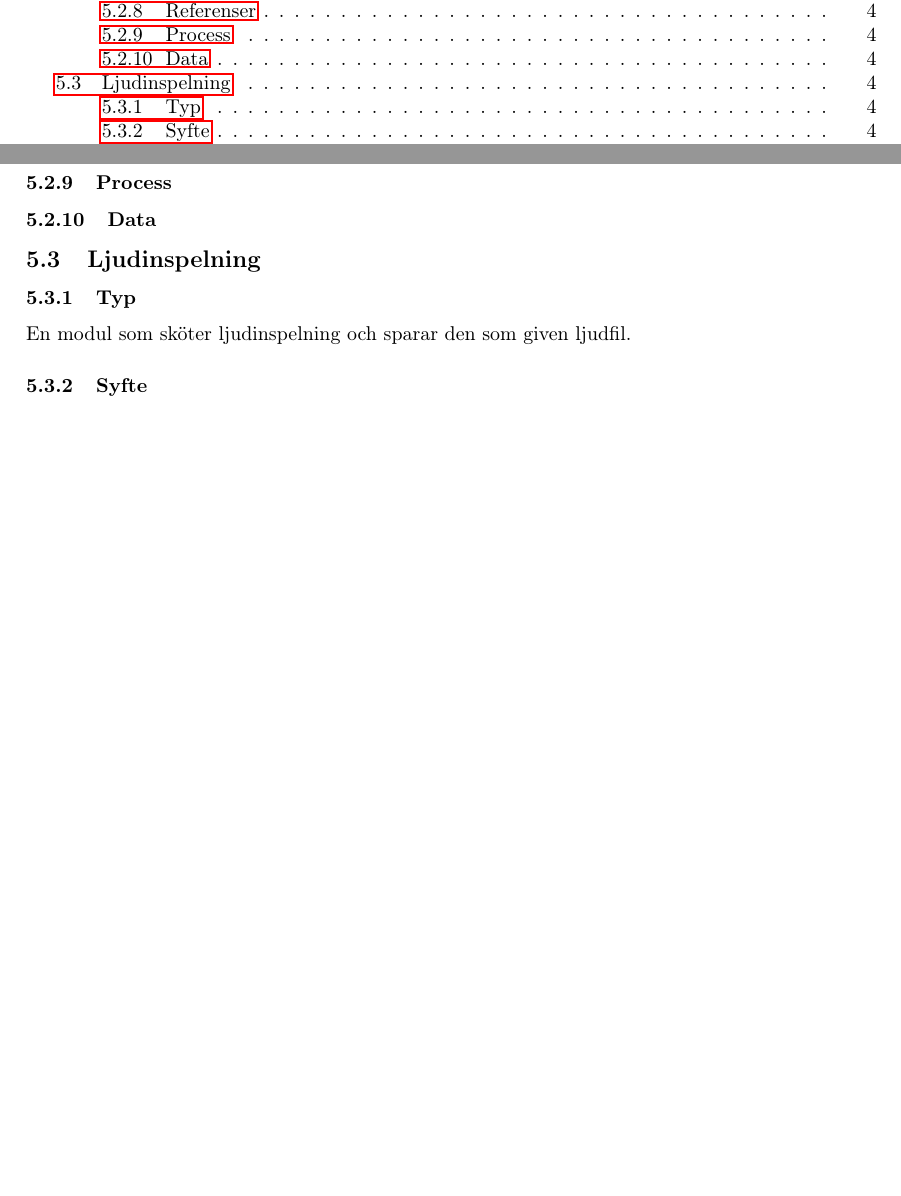
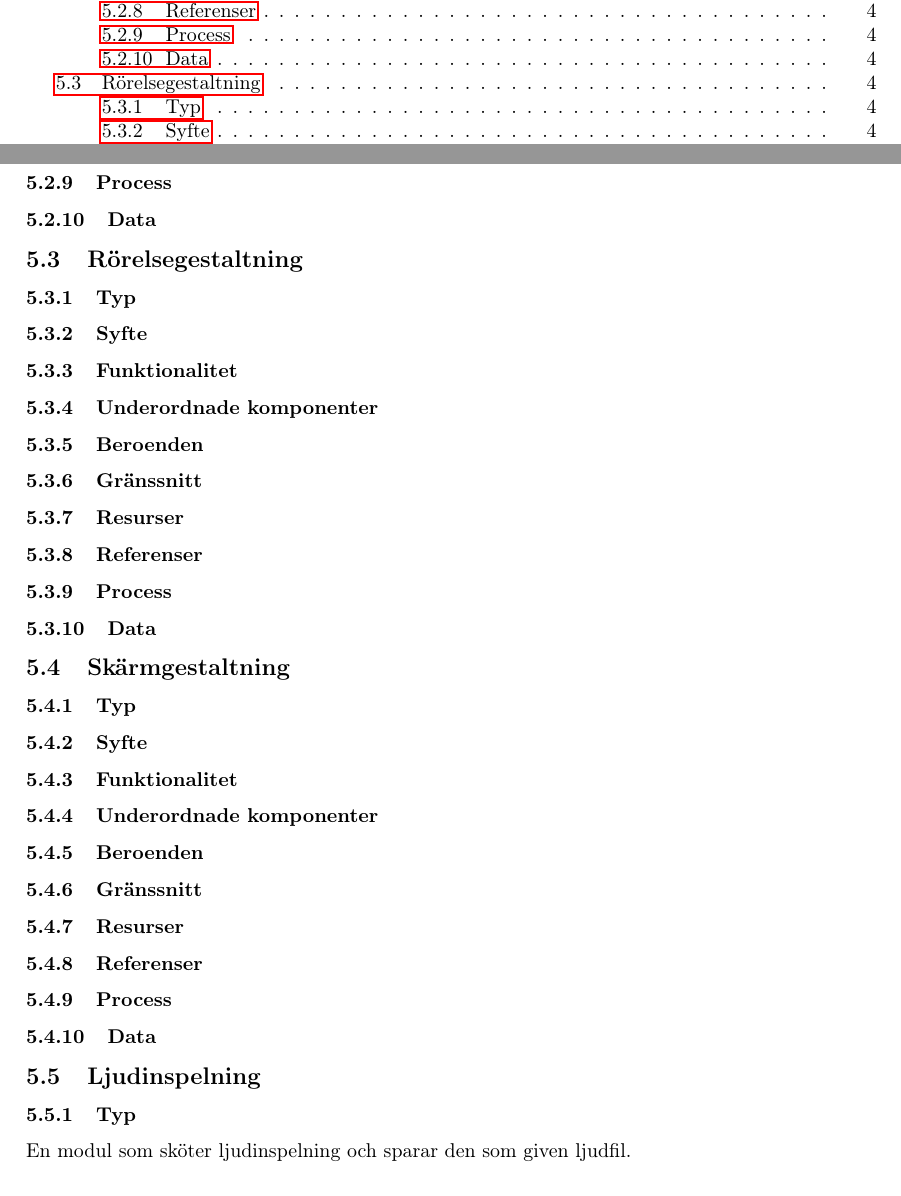
Before and after one commit to axelri/mvk-reports, a LaTeX document (add/report.tex, which reads add/component.tex, add/screenmedia.tex, add/touchmedia.tex): two parts of pages 4 and 9 of 9 before the commit and two parts of pages 4 and 9 of 10 after it, joined at a grey line, cut so that both start at the same text, the shorter picture padded with empty space. Compiled offline with pdfLaTeX.

Commit message:
add/lagt till komponenter

```diff
--- a/add/component.tex
+++ b/add/component.tex
@@ -6,5 +6,13 @@
 \subsection{Databehandling}
 \input{dataprocessing.tex}
 
+\subsection{Rörelsegestaltning}
+\label{sub:touchmedia}
+\input{touchmedia.tex}
+
+\subsection{Skärmgestaltning}
+\label{sub:screenmedia}
+\input{screenmedia.tex}
+
 \subsection{Ljudinspelning}
 \input{sound.tex}
--- /dev/null
+++ b/add/screenmedia.tex
@@ -0,0 +1,19 @@
+\subsubsection{Typ}
+
+\subsubsection{Syfte}
+
+\subsubsection{Funktionalitet}
+
+\subsubsection{Underordnade komponenter}
+
+\subsubsection{Beroenden}
+
+\subsubsection{Gränssnitt}
+
+\subsubsection{Resurser}
+
+\subsubsection{Referenser}
+
+\subsubsection{Process}
+
+\subsubsection{Data}
--- /dev/null
+++ b/add/touchmedia.tex
@@ -0,0 +1,19 @@
+\subsubsection{Typ}
+
+\subsubsection{Syfte}
+
+\subsubsection{Funktionalitet}
+
+\subsubsection{Underordnade komponenter}
+
+\subsubsection{Beroenden}
+
+\subsubsection{Gränssnitt}
+
+\subsubsection{Resurser}
+
+\subsubsection{Referenser}
+
+\subsubsection{Process}
+
+\subsubsection{Data}
```
